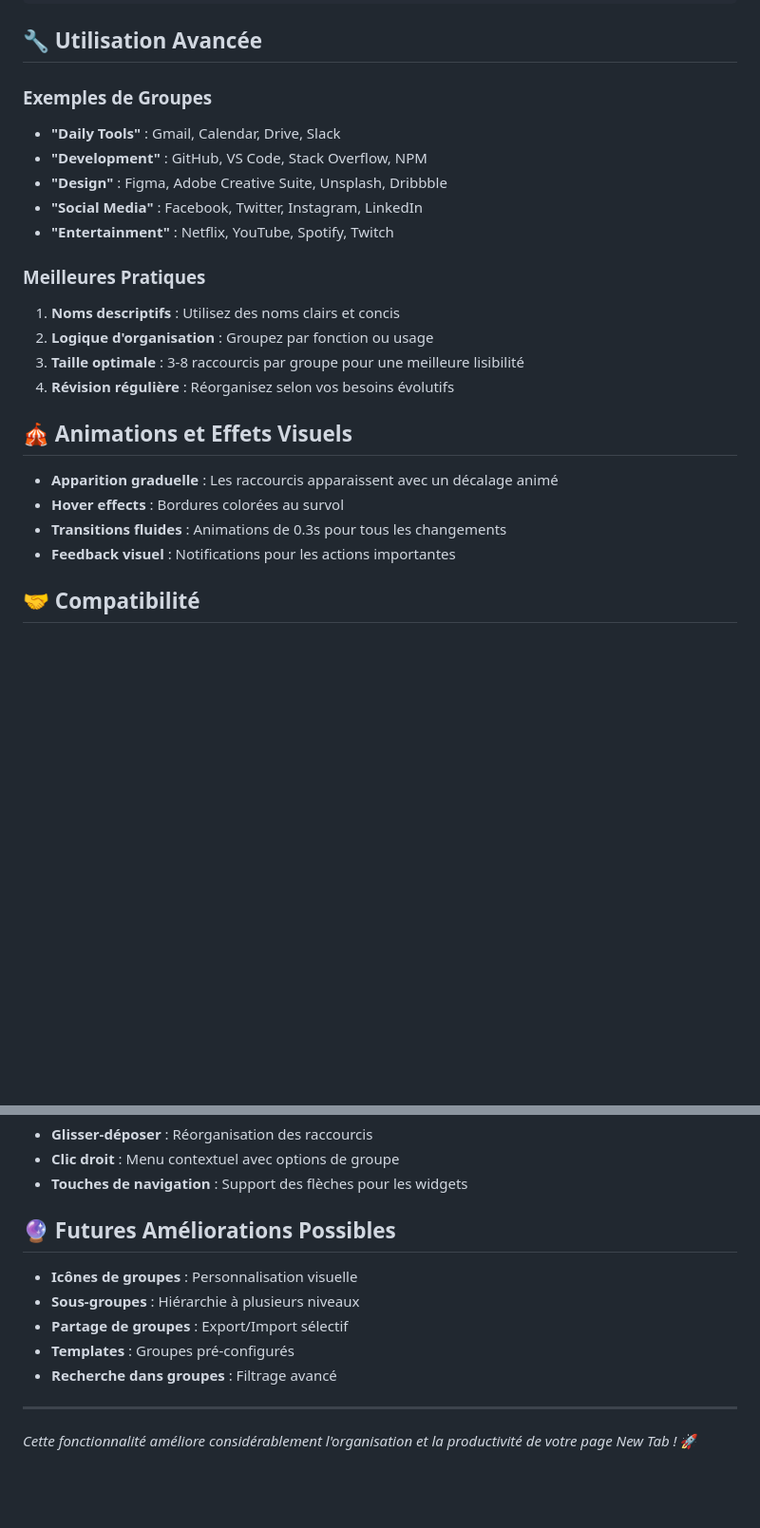
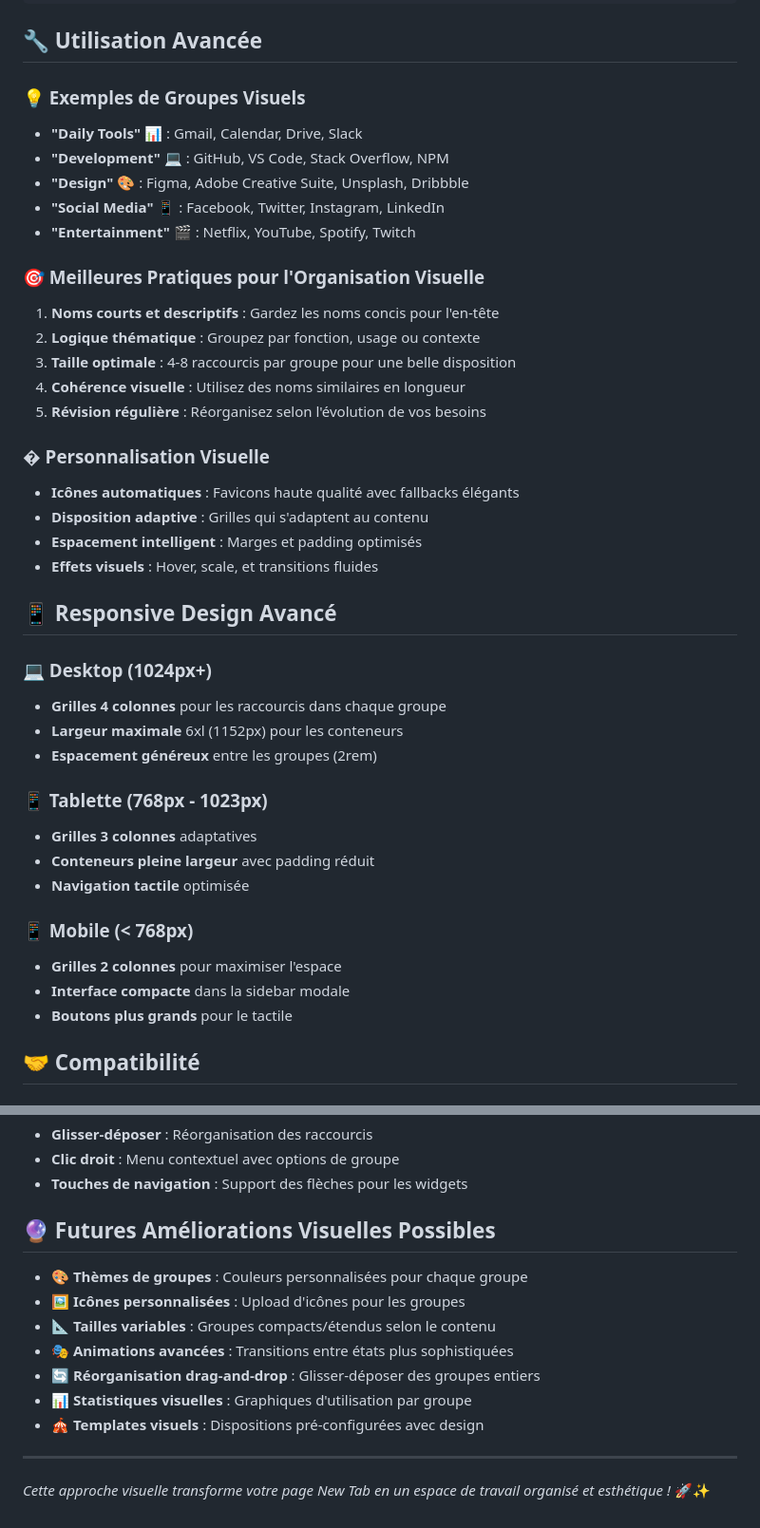
Before and after one commit to KilianBarbier/newtab, a Markdown page: SHORTCUT_GROUPS_GUIDE.md, 2 parts joined by grey strips. Shown at 95% size. Rendered like a GitHub page; blank space fills up the shorter version.

```diff
--- a/SHORTCUT_GROUPS_GUIDE.md
+++ b/SHORTCUT_GROUPS_GUIDE.md
@@ -62,25 +91,42 @@ Les **Groupes de Raccourcis** sont une nouvelle fonctionnalité qui vous permet
 
 ## 🔧 Utilisation Avancée
 
-### Exemples de Groupes
-- **"Daily Tools"** : Gmail, Calendar, Drive, Slack
-- **"Development"** : GitHub, VS Code, Stack Overflow, NPM
-- **"Design"** : Figma, Adobe Creative Suite, Unsplash, Dribbble
-- **"Social Media"** : Facebook, Twitter, Instagram, LinkedIn
-- **"Entertainment"** : Netflix, YouTube, Spotify, Twitch
+### 💡 Exemples de Groupes Visuels
+- **"Daily Tools"** 📊 : Gmail, Calendar, Drive, Slack
+- **"Development"** 💻 : GitHub, VS Code, Stack Overflow, NPM
+- **"Design"** 🎨 : Figma, Adobe Creative Suite, Unsplash, Dribbble
+- **"Social Media"** 📱 : Facebook, Twitter, Instagram, LinkedIn
+- **"Entertainment"** 🎬 : Netflix, YouTube, Spotify, Twitch
 
-### Meilleures Pratiques
-1. **Noms descriptifs** : Utilisez des noms clairs et concis
-2. **Logique d'organisation** : Groupez par fonction ou usage
-3. **Taille optimale** : 3-8 raccourcis par groupe pour une meilleure lisibilité
-4. **Révision régulière** : Réorganisez selon vos besoins évolutifs
+### 🎯 Meilleures Pratiques pour l'Organisation Visuelle
+1. **Noms courts et descriptifs** : Gardez les noms concis pour l'en-tête
+2. **Logique thématique** : Groupez par fonction, usage ou contexte
+3. **Taille optimale** : 4-8 raccourcis par groupe pour une belle disposition
+4. **Cohérence visuelle** : Utilisez des noms similaires en longueur
+5. **Révision régulière** : Réorganisez selon l'évolution de vos besoins
 
-## 🎪 Animations et Effets Visuels
+### � Personnalisation Visuelle
+- **Icônes automatiques** : Favicons haute qualité avec fallbacks élégants
+- **Disposition adaptive** : Grilles qui s'adaptent au contenu
+- **Espacement intelligent** : Marges et padding optimisés
+- **Effets visuels** : Hover, scale, et transitions fluides
 
-- **Apparition graduelle** : Les raccourcis apparaissent avec un décalage animé
-- **Hover effects** : Bordures colorées au survol
-- **Transitions fluides** : Animations de 0.3s pour tous les changements
-- **Feedback visuel** : Notifications pour les actions importantes
+## 📱 Responsive Design Avancé
+
+### 💻 Desktop (1024px+)
+- **Grilles 4 colonnes** pour les raccourcis dans chaque groupe
+- **Largeur maximale** 6xl (1152px) pour les conteneurs
+- **Espacement généreux** entre les groupes (2rem)
+
+### 📱 Tablette (768px - 1023px)
+- **Grilles 3 colonnes** adaptatives
+- **Conteneurs pleine largeur** avec padding réduit
+- **Navigation tactile** optimisée
+
+### 📱 Mobile (< 768px)
+- **Grilles 2 colonnes** pour maximiser l'espace
+- **Interface compacte** dans la sidebar modale
+- **Boutons plus grands** pour le tactile
 
 ## 🤝 Compatibilité
 
@@ -105,14 +151,16 @@ Les **Groupes de Raccourcis** sont une nouvelle fonctionnalité qui vous permet
 - **Clic droit** : Menu contextuel avec options de groupe
 - **Touches de navigation** : Support des flèches pour les widgets
 
-## 🔮 Futures Améliorations Possibles
+## 🔮 Futures Améliorations Visuelles Possibles
 
-- **Icônes de groupes** : Personnalisation visuelle
-- **Sous-groupes** : Hiérarchie à plusieurs niveaux
-- **Partage de groupes** : Export/Import sélectif
-- **Templates** : Groupes pré-configurés
-- **Recherche dans groupes** : Filtrage avancé
+- **🎨 Thèmes de groupes** : Couleurs personnalisées pour chaque groupe
+- **🖼️ Icônes personnalisées** : Upload d'icônes pour les groupes
+- **📐 Tailles variables** : Groupes compacts/étendus selon le contenu
+- **🎭 Animations avancées** : Transitions entre états plus sophistiquées
+- **🔄 Réorganisation drag-and-drop** : Glisser-déposer des groupes entiers
+- **📊 Statistiques visuelles** : Graphiques d'utilisation par groupe
+- **🎪 Templates visuels** : Dispositions pré-configurées avec design
 
 ---
 
-*Cette fonctionnalité améliore considérablement l'organisation et la productivité de votre page New Tab !* 🚀
+*Cette approche visuelle transforme votre page New Tab en un espace de travail organisé et esthétique !* 🚀✨
```
Also changed, not shown: other parts of SHORTCUT_GROUPS_GUIDE.md (+45 -16 lines).
